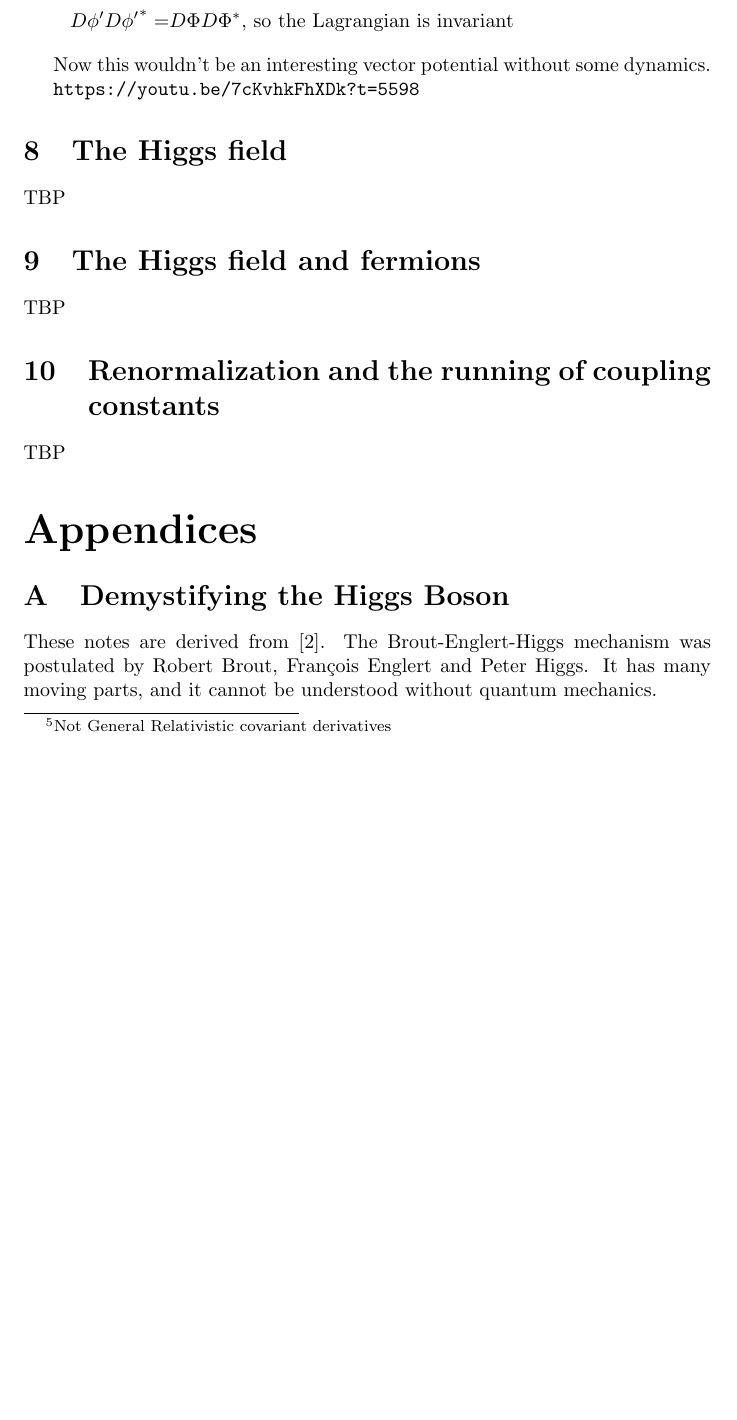
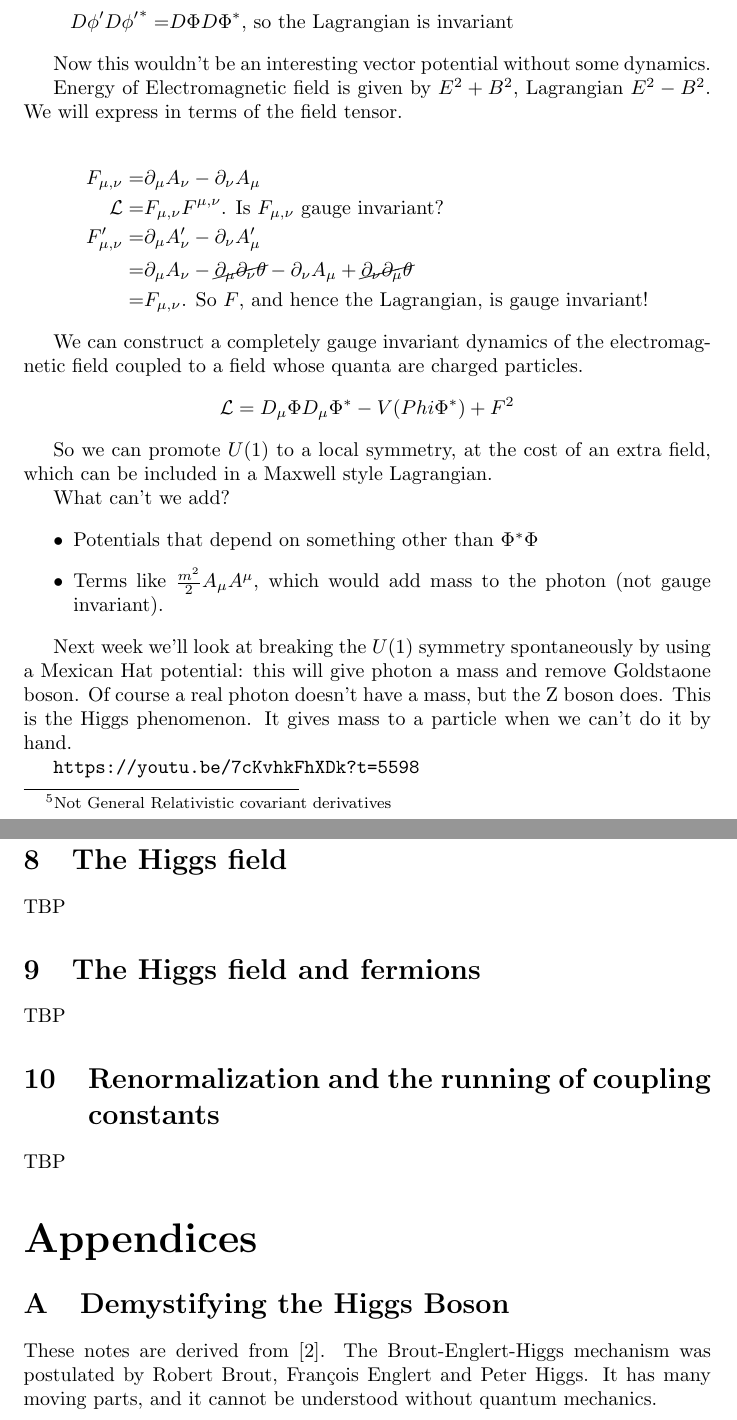
Before and after one commit to weka511/complexity, a LaTeX paper (tm/particles2.tex): part of page 40 of 48 before the commit and two parts of pages 40 and 41 of 49 after it, the two joined at a grey line, cut so that both start at the same text, the shorter picture padded with empty space. Compiled offline with pdfLaTeX.

Commit message:
Completed Lecture 7 (a real slog)

```diff
--- a/tm/particles2.tex
+++ b/tm/particles2.tex
@@ -1157,6 +1157,31 @@ We will modify the Lagrangian by replacing ordinary derivatives with covariant d
 
 Now this wouldn't be an interesting vector potential without some dynamics.
 
+Energy of Electromagnetic field is given by $E^2 + B^2$, Lagrangian $E^2-B^2$. We will express in terms of the field tensor.
+
+\begin{align*}
+	F_{\mu,\nu} =& \partial_\mu A_\nu - \partial_\nu A_\mu\\
+	\mathcal{L} =& F_{\mu,\nu} F^{\mu,\nu} \text{. Is $F_{\mu,\nu}$ gauge invariant? }\\
+	F_{\mu,\nu}^\prime =&\partial_\mu A_\nu^\prime - \partial_\nu A_\mu^\prime\\
+	=& \partial_\mu A_\nu - \cancel{\partial_\mu \partial_\nu \theta}-\partial_\nu A_\mu + \cancel{\partial_\nu \partial_\mu \theta}\\
+	=& 	F_{\mu,\nu} \text{. So $F$, and hence the Lagrangian, is gauge invariant!}
+\end{align*}
+
+We can construct a completely gauge invariant dynamics of the electromagnetic field coupled to a field whose quanta are charged particles.
+\begin{align*}
+	\mathcal{L} = D_\mu \Phi D_\mu \Phi^* -V(Phi\Phi^*) + F^2
+\end{align*}
+
+So we can promote $U(1)$ to a local symmetry, at the cost of an extra field, which can be included in a Maxwell style Lagrangian.
+
+What can't we add?
+
+\begin{itemize}
+	\item Potentials that depend on something other than $\Phi^*\Phi$
+	\item Terms like $\frac{m^2}{2}A_\mu A^\mu$, which would add mass to the photon (not gauge invariant).
+\end{itemize}
+
+Next week we'll look at breaking the $U(1)$ symmetry spontaneously by using a Mexican Hat potential: this will give photon a mass and remove Goldstaone boson. Of course a real photon doesn't have a mass, but the Z boson does. This is the Higgs phenomenon. It gives mass to a particle when we can't do it by hand.
 
 \url{https://youtu.be/7cKvhkFhXDk?t=5598}
 
```
